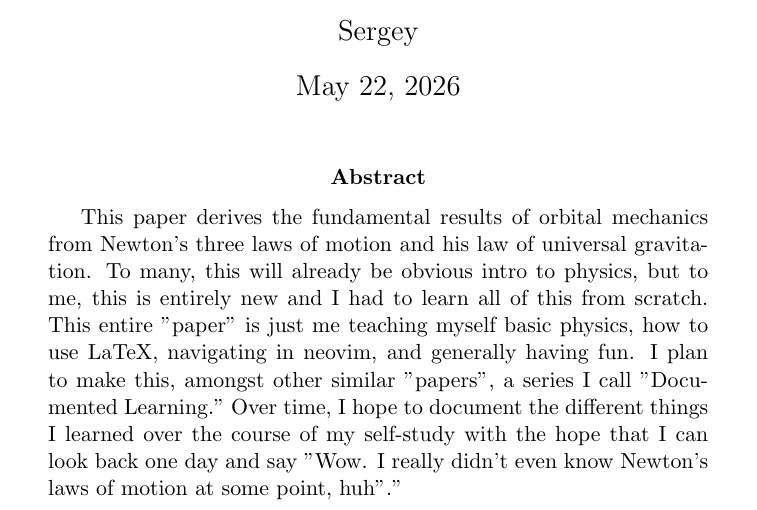
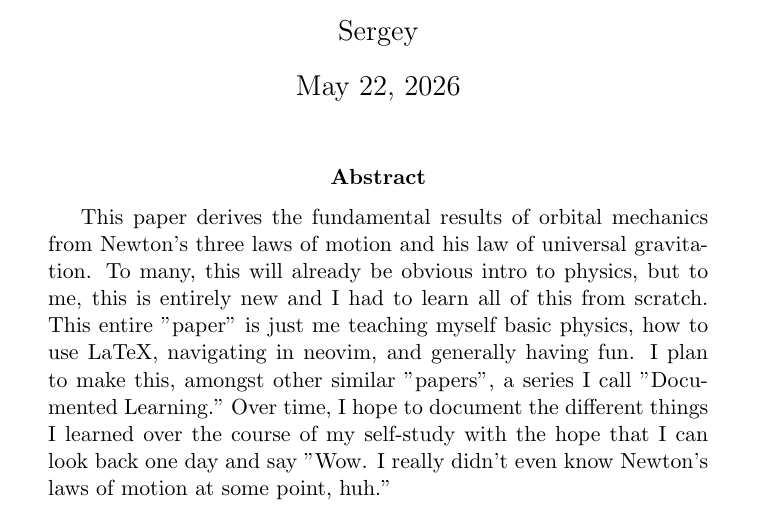
Before and after one commit to serjkhon/portfolio, a LaTeX paper (papers/newton.tex): part of page 1 of 5, cut so that both start at the same text. Compiled offline with pdfLaTeX.

Commit message:
typo fixes

```diff
--- a/papers/newton.tex
+++ b/papers/newton.tex
@@ -13,7 +13,7 @@ This paper derives the fundamental results of orbital mechanics
 from Newton's three laws of motion and his law of universal gravitation. To many, this will already be obvious intro to physics, but to me, this is entirely new and I had
 to learn all of this from scratch. This entire "paper" is just me teaching myself basic physics, how to use LaTeX, navigating in neovim, and generally having fun.
 I plan to make this, amongst other similar "papers", a series I call "Documented Learning." Over time, I hope to document the different things I learned over the course
-of my self-study with the hope that I can look back one day and say "Wow. I really didn't even know Newton's laws of motion at some point, huh"."
+of my self-study with the hope that I can look back one day and say "Wow. I really didn't even know Newton's laws of motion at some point, huh."
 \end{abstract}
 
 \newpage
```
